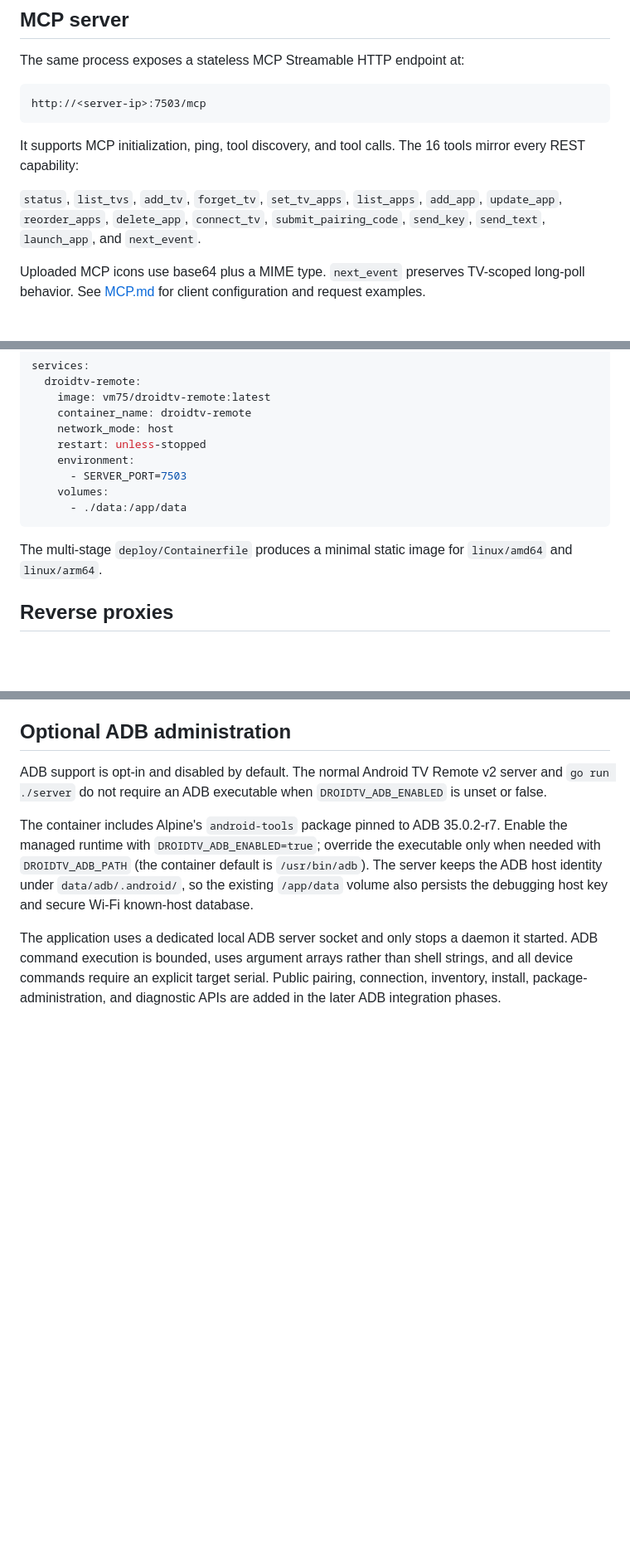
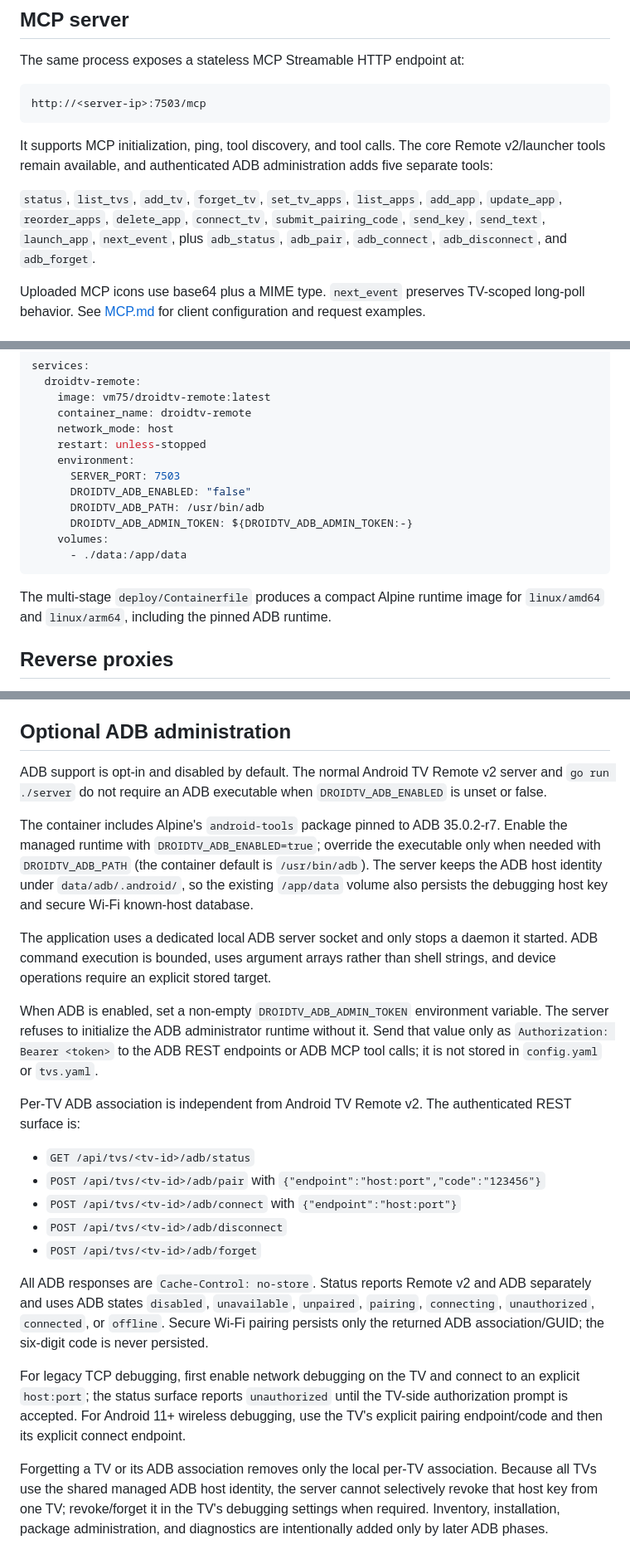
Before and after one commit to vm75/droidtv-remote, a Markdown page: README.md, 3 parts joined by grey strips. Shown at 83% size. Drawn GitHub-style; blank space fills up the shorter version.

Commit message:
Document ADB authorization and connection APIs

````diff
--- a/README.md
+++ b/README.md
@@ -112,9 +112,9 @@ The same process exposes a stateless MCP Streamable HTTP endpoint at:
 http://<server-ip>:7503/mcp
 ```
 
-It supports MCP initialization, ping, tool discovery, and tool calls. The 16 tools mirror every REST capability:
+It supports MCP initialization, ping, tool discovery, and tool calls. The core Remote v2/launcher tools remain available, and authenticated ADB administration adds five separate tools:
 
-`status`, `list_tvs`, `add_tv`, `forget_tv`, `set_tv_apps`, `list_apps`, `add_app`, `update_app`, `reorder_apps`, `delete_app`, `connect_tv`, `submit_pairing_code`, `send_key`, `send_text`, `launch_app`, and `next_event`.
+`status`, `list_tvs`, `add_tv`, `forget_tv`, `set_tv_apps`, `list_apps`, `add_app`, `update_app`, `reorder_apps`, `delete_app`, `connect_tv`, `submit_pairing_code`, `send_key`, `send_text`, `launch_app`, `next_event`, plus `adb_status`, `adb_pair`, `adb_connect`, `adb_disconnect`, and `adb_forget`.
 
 Uploaded MCP icons use base64 plus a MIME type. `next_event` preserves TV-scoped long-poll behavior. See [MCP.md](MCP.md) for client configuration and request examples.
 
@@ -149,12 +149,15 @@ services:
     network_mode: host
     restart: unless-stopped
     environment:
-      - SERVER_PORT=7503
+      SERVER_PORT: 7503
+      DROIDTV_ADB_ENABLED: "false"
+      DROIDTV_ADB_PATH: /usr/bin/adb
+      DROIDTV_ADB_ADMIN_TOKEN: ${DROIDTV_ADB_ADMIN_TOKEN:-}
     volumes:
       - ./data:/app/data
 ```
 
-The multi-stage `deploy/Containerfile` produces a minimal static image for `linux/amd64` and `linux/arm64`.
+The multi-stage `deploy/Containerfile` produces a compact Alpine runtime image for `linux/amd64` and `linux/arm64`, including the pinned ADB runtime.
 
 ## Reverse proxies
 
@@ -197,4 +200,20 @@ ADB support is opt-in and disabled by default. The normal Android TV Remote v2 s
 
 The container includes Alpine's `android-tools` package pinned to ADB 35.0.2-r7. Enable the managed runtime with `DROIDTV_ADB_ENABLED=true`; override the executable only when needed with `DROIDTV_ADB_PATH` (the container default is `/usr/bin/adb`). The server keeps the ADB host identity under `data/adb/.android/`, so the existing `/app/data` volume also persists the debugging host key and secure Wi-Fi known-host database.
 
-The application uses a dedicated local ADB server socket and only stops a daemon it started. ADB command execution is bounded, uses argument arrays rather than shell strings, and all device commands require an explicit target serial. Public pairing, connection, inventory, install, package-administration, and diagnostic APIs are added in the later ADB integration phases.
+The application uses a dedicated local ADB server socket and only stops a daemon it started. ADB command execution is bounded, uses argument arrays rather than shell strings, and device operations require an explicit stored target.
+
+When ADB is enabled, set a non-empty `DROIDTV_ADB_ADMIN_TOKEN` environment variable. The server refuses to initialize the ADB administrator runtime without it. Send that value only as `Authorization: Bearer <token>` to the ADB REST endpoints or ADB MCP tool calls; it is not stored in `config.yaml` or `tvs.yaml`.
+
+Per-TV ADB association is independent from Android TV Remote v2. The authenticated REST surface is:
+
+- `GET /api/tvs/<tv-id>/adb/status`
+- `POST /api/tvs/<tv-id>/adb/pair` with `{"endpoint":"host:port","code":"123456"}`
+- `POST /api/tvs/<tv-id>/adb/connect` with `{"endpoint":"host:port"}`
+- `POST /api/tvs/<tv-id>/adb/disconnect`
+- `POST /api/tvs/<tv-id>/adb/forget`
+
+All ADB responses are `Cache-Control: no-store`. Status reports Remote v2 and ADB separately and uses ADB states `disabled`, `unavailable`, `unpaired`, `pairing`, `connecting`, `unauthorized`, `connected`, or `offline`. Secure Wi-Fi pairing persists only the returned ADB association/GUID; the six-digit code is never persisted.
+
+For legacy TCP debugging, first enable network debugging on the TV and connect to an explicit `host:port`; the status surface reports `unauthorized` until the TV-side authorization prompt is accepted. For Android 11+ wireless debugging, use the TV's explicit pairing endpoint/code and then its explicit connect endpoint.
+
+Forgetting a TV or its ADB association removes only the local per-TV association. Because all TVs use the shared managed ADB host identity, the server cannot selectively revoke that host key from one TV; revoke/forget it in the TV's debugging settings when required. Inventory, installation, package administration, and diagnostics are intentionally added only by later ADB phases.
````
